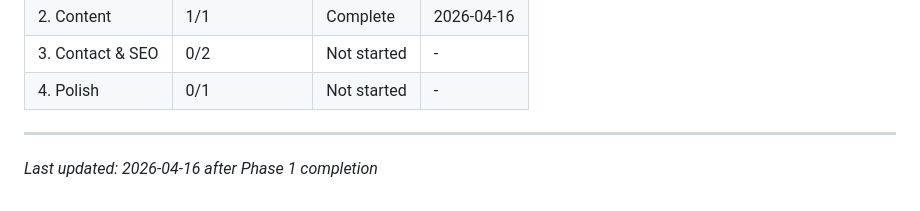
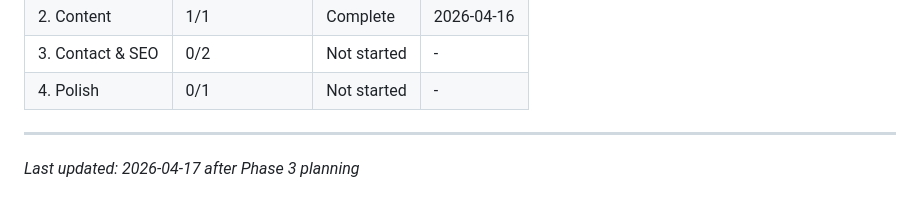
Before and after one commit to ajamj/ajamj.github.io, a Markdown page: .planning/ROADMAP.md, the part around one of its changes. GitHub-like rendering.

```diff
--- a/.planning/ROADMAP.md
+++ b/.planning/ROADMAP.md
@@ -85,4 +85,4 @@ Phases execute in numeric order: 1 → 2 → 3 → 4
 | 4. Polish | 0/1 | Not started | - |
 
 ---
-*Last updated: 2026-04-16 after Phase 1 completion*
+*Last updated: 2026-04-17 after Phase 3 planning*
```
Also changed, not shown: other parts of .planning/ROADMAP.md (+1 -1 lines), .planning/REQUIREMENTS.md (+8 -8 lines), 1 other file.
